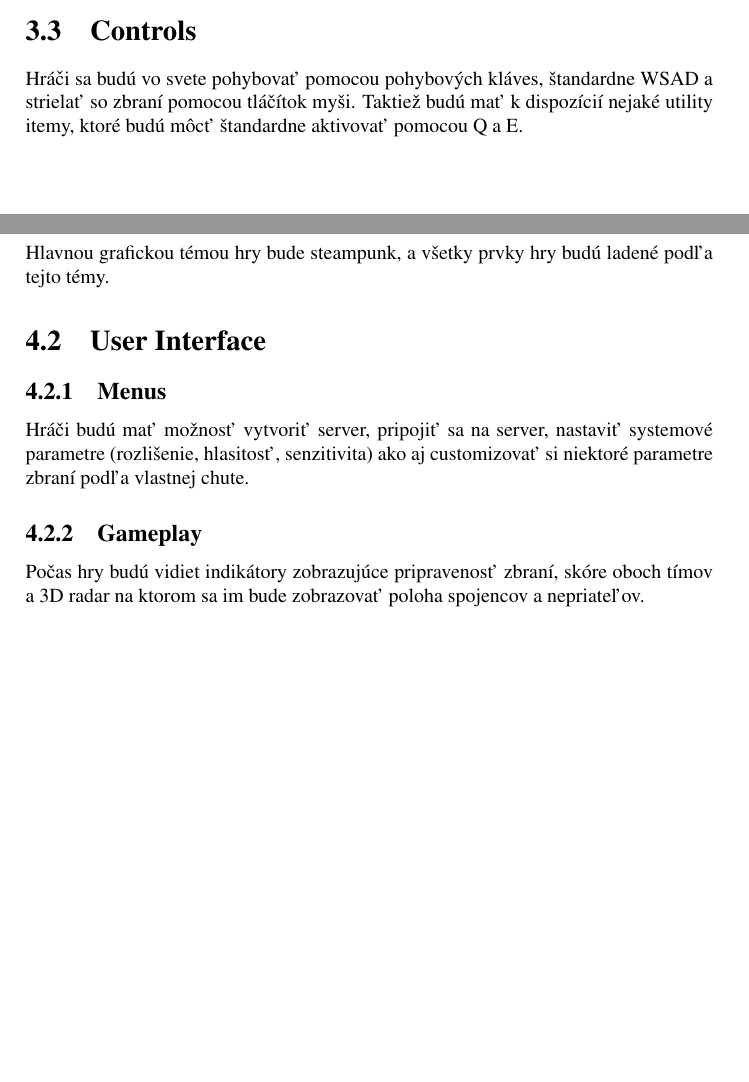
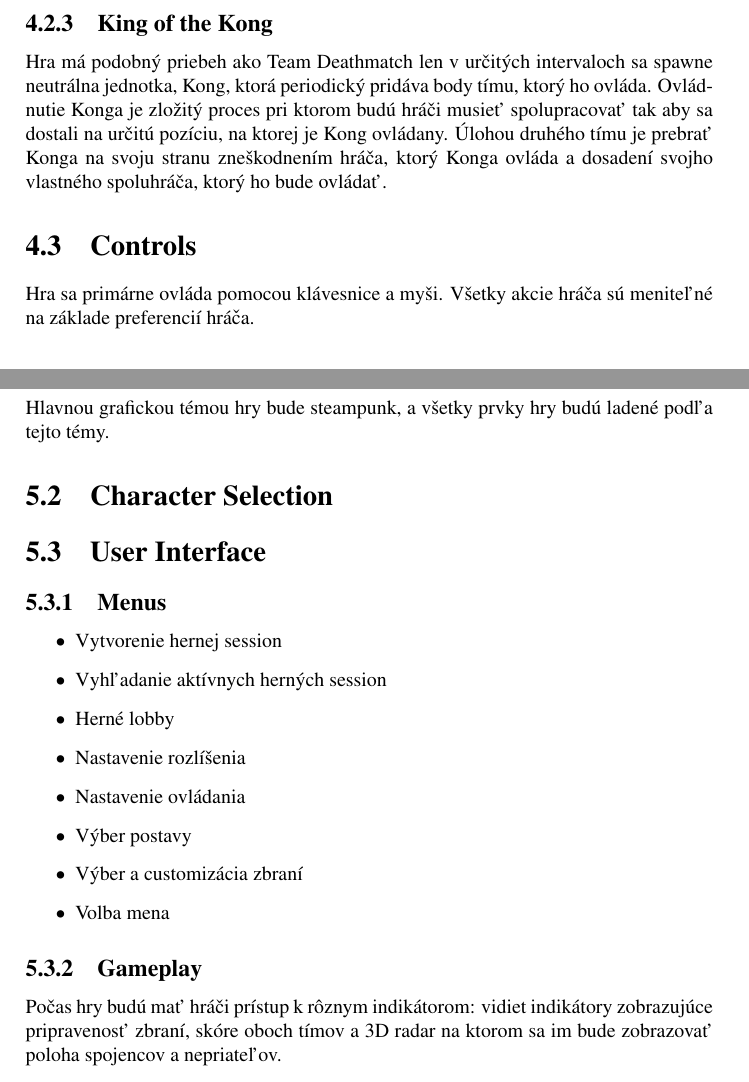
Before and after one commit to pixelshade/RustySteam, a LaTeX document (GDD/main.tex): two parts of pages 5 and 7 of 7 before the commit and two parts of pages 7 and 8 of 9 after it, joined at a grey line, cut at the place of the change. Compiled offline with pdfLaTeX.

Commit message:
Dalsia verzia GDD

```diff
--- a/GDD/main.tex
+++ b/GDD/main.tex
@@ -38,7 +47,10 @@ Hráči musia nazbierať stanovený počet fragov skôr ako nepriateľský tím.
 \subsection{Capture The Flag}
 Skóre tímov sa počíta v množstve vlajok, ktoré odniesli z nepriateľskej základne do svojej. Vlajka z človeka spadne ak bude trafení nejakým objektom (toto trafenie nemusí byť smrteľné) alebo zabití.
 
+\subsection{King of the Kong}
+Hra má podobný priebeh ako Team Deathmatch len v určitých intervaloch sa spawne neutrálna jednotka, Kong, ktorá periodický pridáva body tímu, ktorý ho ovláda. Ovládnutie Konga je zložitý proces pri ktorom budú hráči musieť spolupracovať tak aby sa dostali na určitú pozíciu, na ktorej je Kong ovládany. Úlohou druhého tímu je prebrať Konga na svoju stranu zneškodnením hráča, ktorý Konga ovláda a dosadení svojho vlastného spoluhráča, ktorý ho bude ovládať.
+
 \section{Controls}
-Hráči sa budú vo svete pohybovať pomocou pohybových kláves, štandardne WSAD a strielať so zbraní pomocou tláčítok myši. Taktiež budú mať k dispozícií nejaké utility itemy, ktoré budú môcť štandardne aktivovať pomocou Q a E.
+Hra sa primárne ovláda pomocou klávesnice a myši. Všetky akcie hráča sú meniteľné na základe preferencií hráča.
 
 \section{Combos}
@@ -54,9 +66,21 @@ Z menu budú mať hráči možnosť poupravovať si zbrane podľa vlastného št
 \section{Art Style}
 Hlavnou grafickou témou hry bude steampunk, a všetky prvky hry budú ladené podľa tejto témy.
 
+\section{Character Selection}
+
 \section{User Interface}
 \subsection{Menus}
-Hráči budú mať možnosť vytvoriť server, pripojiť sa na server, nastaviť systemové parametre (rozlišenie, hlasitosť, senzitivita) ako aj customizovať si niektoré parametre zbraní podľa vlastnej chute.
+\begin{itemize}
+  \item Vytvorenie hernej session
+  \item Vyhľadanie aktívnych herných session
+  \item Herné lobby
+  \item Nastavenie rozlíšenia
+  \item Nastavenie ovládania
+  \item Výber postavy
+  \item Výber a customizácia zbraní
+  \item Volba mena
+\end{itemize}
 
 \subsection{Gameplay}
-Počas hry budú vidiet indikátory zobrazujúce pripravenosť zbraní, skóre oboch tímov a 3D radar na ktorom sa im bude zobrazovať poloha spojencov a nepriateľov.
+Počas hry budú mať hráči prístup k rôznym indikátorom: vidiet indikátory zobrazujúce pripravenosť zbraní, skóre oboch tímov a 3D radar na ktorom sa im bude zobrazovať poloha spojencov a nepriateľov.
+\begin{itemize}
```
Also changed, not shown: GDD/main.pdf, GDD/main.tex (27 more changed lines), 1 other file.
